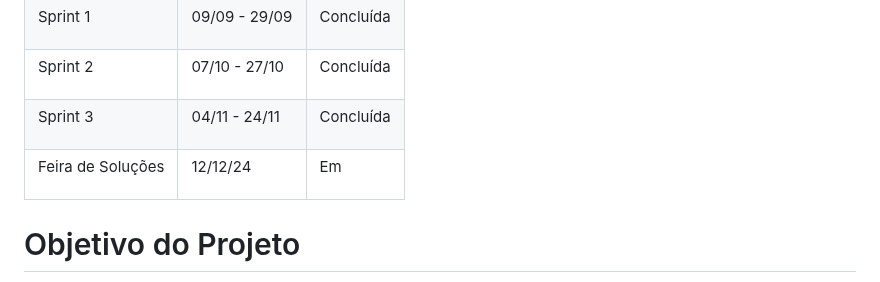
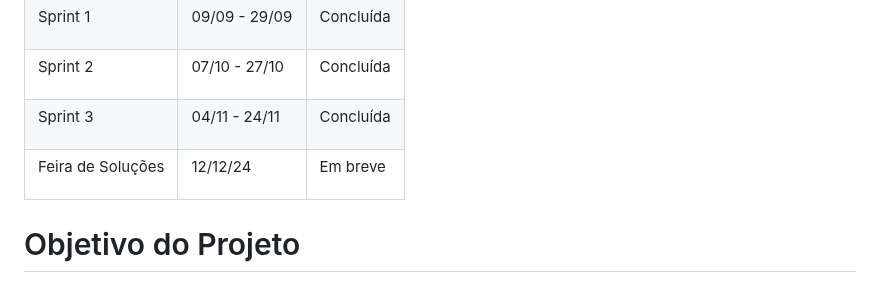
Before and after one commit to EquipeEcho/EasyScrum, a Markdown page: README.md, the part around the change. GitHub-like rendering.

Commit message:
Atualização README.md

```diff
--- a/README.md
+++ b/README.md
@@ -21,7 +21,7 @@ Sprint | Previsão | Status|
 |<p style="text-align">Sprint 1 |<p style="text-align"> 09/09 - 29/09 |<p style="text-align"> Concluída |
 |<p style="text-align">Sprint 2|<p style="text-align">07/10 - 27/10|<p style="text-align">Concluída |
 |<p style="text-align">Sprint 3|<p style="text-align"> 04/11 - 24/11 |<p style="text-align"> Concluída|
-|<p style="text-align">Feira de Soluções |<p style="text-align"> 12/12/24 |<p style="text-align">Em |
+|<p style="text-align">Feira de Soluções |<p style="text-align"> 12/12/24 |<p style="text-align">Em breve|
 
 # Objetivo do Projeto
 Desenvolvimento de site informativo e educacional sobre o método Scrum.
```
